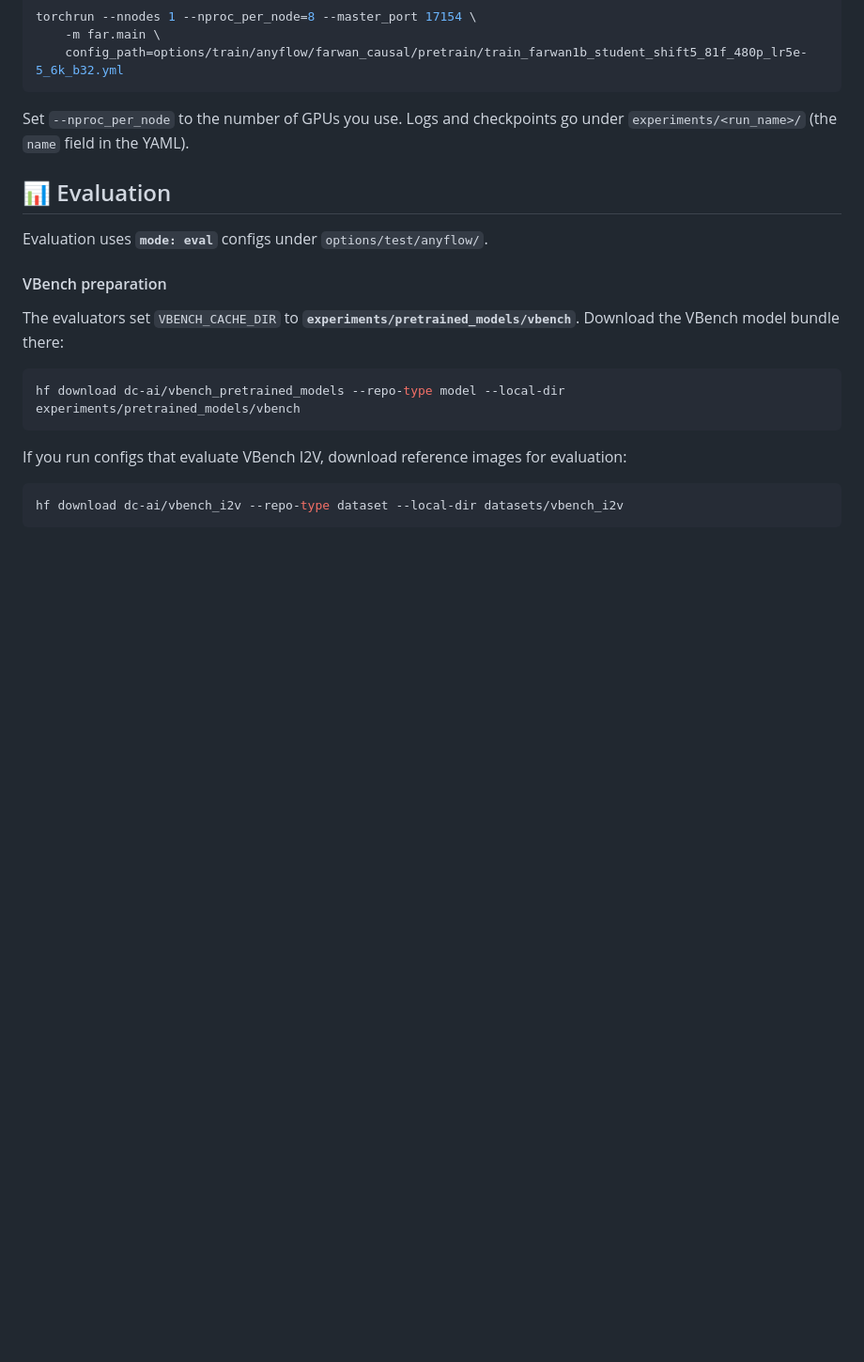
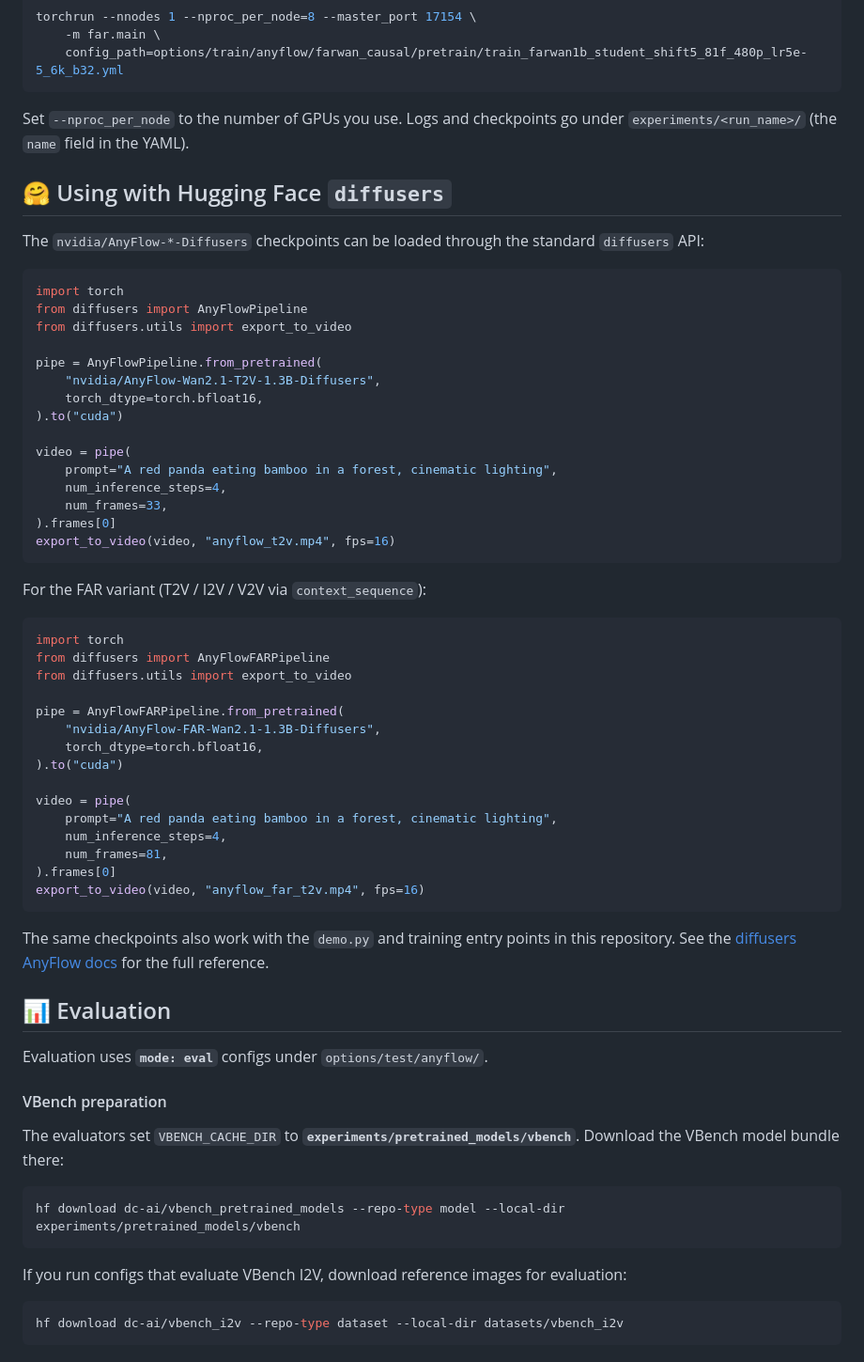
Before and after one commit to NVlabs/AnyFlow, a Markdown page: README.md, the part around the change. Shown at 94% size. GitHub-like rendering; blank space fills up the shorter version.

Commit message:
docs: add 'Using with HF diffusers' section to README
Document the standard diffusers usage for the nvidia/AnyFlow-*-Diffusers
checkpoints — AnyFlowPipeline for bidirectional T2V and AnyFlowFARPipeline
for the FAR causal variant (T2V / I2V / V2V via the `context_sequence`
argument).

````diff
--- a/README.md
+++ b/README.md
@@ -89,6 +89,51 @@ torchrun --nnodes 1 --nproc_per_node=8 --master_port 17154 \
 Set `--nproc_per_node` to the number of GPUs you use. Logs and checkpoints go under `experiments/<run_name>/` (the `name` field in the YAML).
 
 
+## 🤗 Using with Hugging Face `diffusers`
+
+The `nvidia/AnyFlow-*-Diffusers` checkpoints can be loaded through the standard `diffusers` API:
+
+```python
+import torch
+from diffusers import AnyFlowPipeline
+from diffusers.utils import export_to_video
+
+pipe = AnyFlowPipeline.from_pretrained(
+    "nvidia/AnyFlow-Wan2.1-T2V-1.3B-Diffusers",
+    torch_dtype=torch.bfloat16,
+).to("cuda")
+
+video = pipe(
+    prompt="A red panda eating bamboo in a forest, cinematic lighting",
+    num_inference_steps=4,
+    num_frames=33,
+).frames[0]
+export_to_video(video, "anyflow_t2v.mp4", fps=16)
+```
+
+For the FAR variant (T2V / I2V / V2V via `context_sequence`):
+
+```python
+import torch
+from diffusers import AnyFlowFARPipeline
+from diffusers.utils import export_to_video
+
+pipe = AnyFlowFARPipeline.from_pretrained(
+    "nvidia/AnyFlow-FAR-Wan2.1-1.3B-Diffusers",
+    torch_dtype=torch.bfloat16,
+).to("cuda")
+
+video = pipe(
+    prompt="A red panda eating bamboo in a forest, cinematic lighting",
+    num_inference_steps=4,
+    num_frames=81,
+).frames[0]
+export_to_video(video, "anyflow_far_t2v.mp4", fps=16)
+```
+
+The same checkpoints also work with the `demo.py` and training entry points in this repository. See the [diffusers AnyFlow docs](https://huggingface.co/docs/diffusers/api/pipelines/anyflow) for the full reference.
+
+
 ## 📊 Evaluation
 
 Evaluation uses **`mode: eval`** configs under `options/test/anyflow/`.
````
